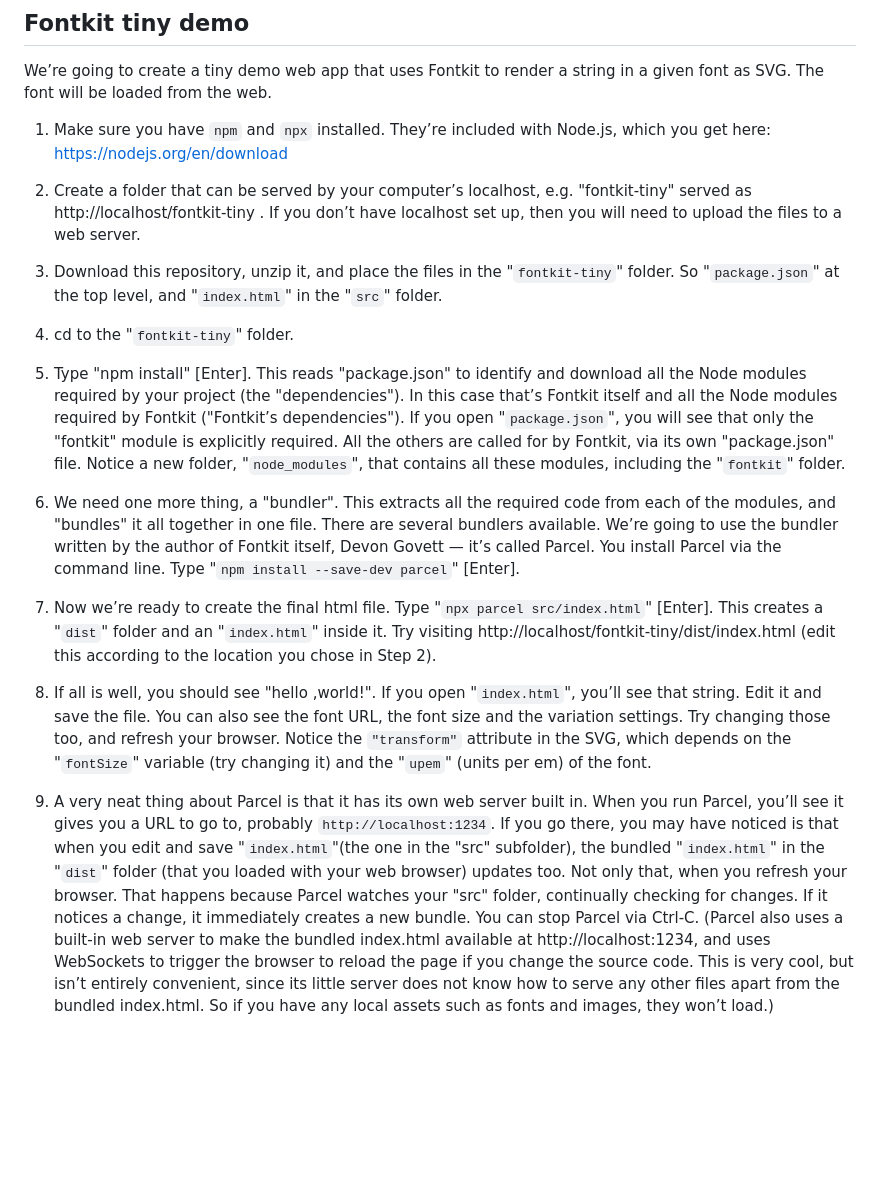
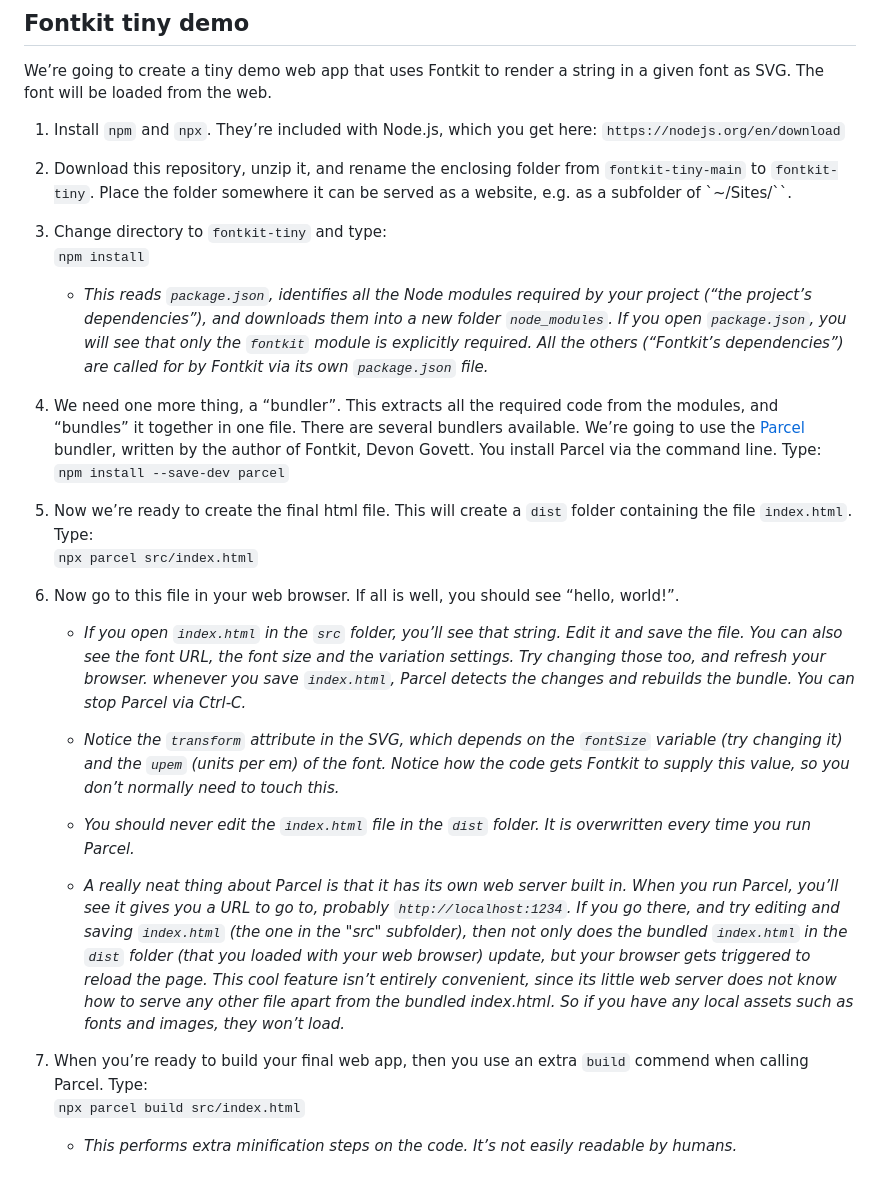
Before and after one commit to Lorp/fontkit-tiny, a Markdown page: README.md, the part around the change. Rendered like a GitHub page; blank space fills up the shorter version.

Commit message:
Better README

```diff
--- a/README.md
+++ b/README.md
@@ -2,20 +2,31 @@
 
 We’re going to create a tiny demo web app that uses Fontkit to render a string in a given font as SVG. The font will be loaded from the web.
 
-1. Make sure you have `npm` and `npx` installed. They’re included with Node.js, which you get here: https://nodejs.org/en/download
+1. Install `npm` and `npx`. They’re included with Node.js, which you get here: `https://nodejs.org/en/download`
 
-2. Create a folder that can be served by your computer’s localhost, e.g. "fontkit-tiny" served as http://localhost/fontkit-tiny . If you don’t have localhost set up, then you will need to upload the files to a web server.
+2. Download this repository, unzip it, and rename the enclosing folder from `fontkit-tiny-main` to `fontkit-tiny`. Place the folder somewhere it can be served as a website, e.g. as a subfolder of `~/Sites/``.
 
-3. Download this repository, unzip it, and place the files in the "`fontkit-tiny`" folder. So "`package.json`" at the top level, and "`index.html`" in the "`src`" folder.
+3. Change directory to `fontkit-tiny` and type:
+`npm install`
+	* _This reads `package.json`, identifies all the Node modules required by your project (“the project’s dependencies”), and downloads them into a new folder `node_modules`. If you open `package.json`, you will see that only the `fontkit` module is explicitly required. All the others (“Fontkit’s dependencies”) are called for by Fontkit via its own `package.json` file._
 
-4. cd to the "`fontkit-tiny`" folder.
+4. We need one more thing, a “bundler”. This extracts all the required code from the modules, and “bundles” it together in one file. There are several bundlers available. We’re going to use the [Parcel](https://parceljs.org) bundler, written by the author of Fontkit, Devon Govett. You install Parcel via the command line. Type:
+`npm install --save-dev parcel`
 
-5. Type "npm install" [Enter]. This reads "package.json" to identify and download all the Node modules required by your project (the "dependencies"). In this case that’s Fontkit itself and all the Node modules required by Fontkit ("Fontkit’s dependencies"). If you open "`package.json`", you will see that only the "fontkit" module is explicitly required. All the others are called for by Fontkit, via its own "package.json" file. Notice a new folder, "`node_modules`", that contains all these modules, including the "`fontkit`" folder.
+5. Now we’re ready to create the final html file. This will create a `dist` folder containing the file `index.html`. Type:
+`npx parcel src/index.html`
 
-6. We need one more thing, a "bundler". This extracts all the required code from each of the modules, and "bundles" it all together in one file. There are several bundlers available. We’re going to use the bundler written by the author of Fontkit itself, Devon Govett — it’s called Parcel. You install Parcel via the command line. Type "`npm install --save-dev parcel`" [Enter].
+6. Now go to this file in your web browser. If all is well, you should see “hello, world!”.
 
-7. Now we’re ready to create the final html file. Type "`npx parcel src/index.html`" [Enter]. This creates a "`dist`" folder and an "`index.html`" inside it. Try visiting http://localhost/fontkit-tiny/dist/index.html (edit this according to the location you chose in Step 2).
+	* _If you open `index.html` in the `src` folder, you’ll see that string. Edit it and save the file. You can also see the font URL, the font size and the variation settings. Try changing those too, and refresh your browser. whenever you save `index.html`, Parcel detects the changes and rebuilds the bundle. You can stop Parcel via Ctrl-C._
 
-8. If all is well, you should see "hello ,world!". If you open "`index.html`", you’ll see that string. Edit it and save the file. You can also see the font URL, the font size and the variation settings. Try changing those too, and refresh your browser. Notice the `"transform"` attribute in the SVG, which depends on the "`fontSize`" variable (try changing it) and the "`upem`" (units per em) of the font.
+	* _Notice the `transform` attribute in the SVG, which depends on the `fontSize` variable (try changing it) and the `upem` (units per em) of the font. Notice how the code gets Fontkit to supply this value, so you don’t normally need to touch this._
 
-9. A very neat thing about Parcel is that it has its own web server built in. When you run Parcel, you’ll see it gives you a URL to go to, probably `http://localhost:1234`. If you go there,  you may have noticed is that when you edit and save "`index.html`"(the one in the "src" subfolder), the bundled "`index.html`" in the "`dist`" folder (that you loaded with your web browser) updates too. Not only that,  when you refresh your browser. That happens because Parcel watches your "src" folder, continually checking for changes. If it notices a change, it immediately creates a new bundle. You can stop Parcel via Ctrl-C. (Parcel also uses a built-in web server to make the bundled index.html available at http://localhost:1234, and uses WebSockets to trigger the browser to reload the page if you change the source code. This is very cool, but isn’t entirely convenient, since its little server does not know how to serve any other files apart from the bundled index.html. So if you have any local assets such as fonts and images, they won’t load.)
+	* _You should never edit the `index.html` file in the `dist` folder. It is overwritten every time you run Parcel._
+
+	* _A really neat thing about Parcel is that it has its own web server built in. When you run Parcel, you’ll see it gives you a URL to go to, probably `http://localhost:1234`. If you go there, and try editing and saving `index.html` (the one in the "src" subfolder), then not only does the bundled `index.html` in the `dist` folder (that you loaded with your web browser) update, but your browser gets triggered to reload the page. This cool feature isn’t entirely convenient, since its little web server does not know how to serve any other file apart from the bundled index.html. So if you have any local assets such as fonts and images, they won’t load._
+
+7. When you’re ready to build your final web app, then you use an extra `build` commend when calling Parcel. Type:
+`npx parcel build src/index.html`
+
+	* _This performs extra minification steps on the code. It’s not easily readable by humans._
```
